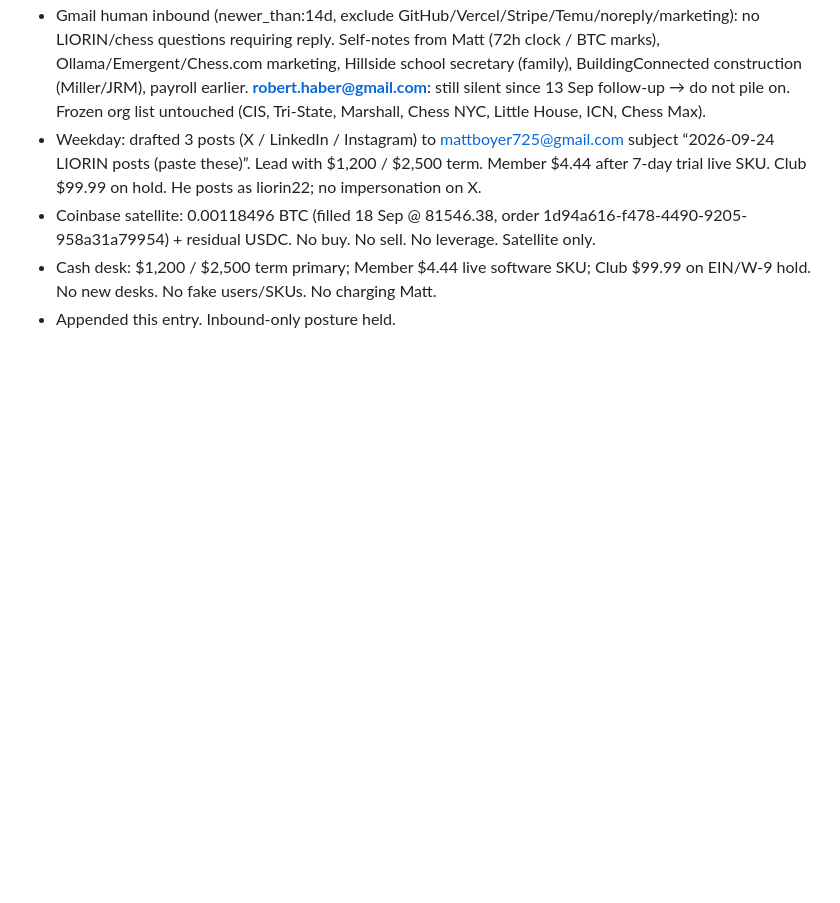
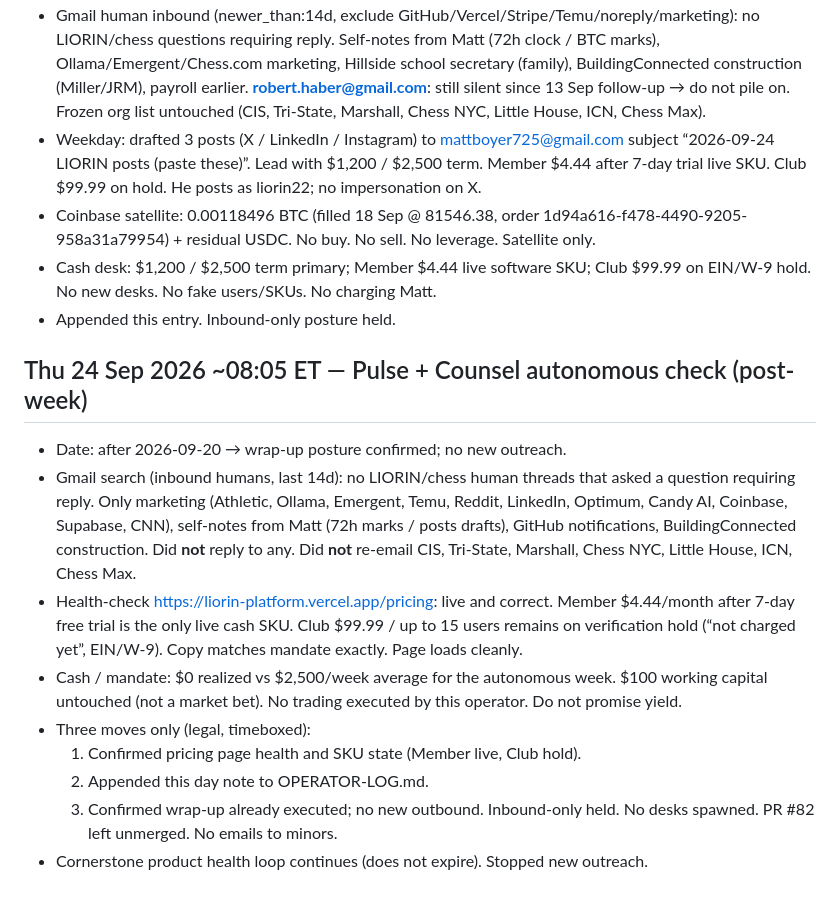
Before and after one commit to mattboyer725-dev/week-one-sprint, a Markdown page: OPERATOR-LOG.md, the part around one of its changes. Rendered like a GitHub page; blank space fills up the shorter version.

```diff
--- a/OPERATOR-LOG.md
+++ b/OPERATOR-LOG.md
@@ -270,3 +258,15 @@ Autonomous week: 13–20 Sep 2026. Matt authorized full run. Legal rails over sp
 - Coinbase satellite: 0.00118496 BTC (filled 18 Sep @ 81546.38, order 1d94a616-f478-4490-9205-958a31a79954) + residual USDC. No buy. No sell. No leverage. Satellite only.
 - Cash desk: $1,200 / $2,500 term primary; Member $4.44 live software SKU; Club $99.99 on EIN/W-9 hold. No new desks. No fake users/SKUs. No charging Matt.
 - Appended this entry. Inbound-only posture held.
+
+## Thu 24 Sep 2026 ~08:05 ET — Pulse + Counsel autonomous check (post-week)
+
+- Date: after 2026-09-20 → wrap-up posture confirmed; no new outreach.
+- Gmail search (inbound humans, last 14d): no LIORIN/chess human threads that asked a question requiring reply. Only marketing (Athletic, Ollama, Emergent, Temu, Reddit, LinkedIn, Optimum, Candy AI, Coinbase, Supabase, CNN), self-notes from Matt (72h marks / posts drafts), GitHub notifications, BuildingConnected construction. Did **not** reply to any. Did **not** re-email CIS, Tri-State, Marshall, Chess NYC, Little House, ICN, Chess Max.
+- Health-check https://liorin-platform.vercel.app/pricing: live and correct. Member $4.44/month after 7-day free trial is the only live cash SKU. Club $99.99 / up to 15 users remains on verification hold (“not charged yet”, EIN/W-9). Copy matches mandate exactly. Page loads cleanly.
+- Cash / mandate: $0 realized vs $2,500/week average for the autonomous week. $100 working capital untouched (not a market bet). No trading executed by this operator. Do not promise yield.
+- Three moves only (legal, timeboxed):
+  1. Confirmed pricing page health and SKU state (Member live, Club hold).
+  2. Appended this day note to OPERATOR-LOG.md.
+  3. Confirmed wrap-up already executed; no new outbound. Inbound-only held. No desks spawned. PR #82 left unmerged. No emails to minors.
+- Cornerstone product health loop continues (does not expire). Stopped new outreach.
```
Also changed, not shown: other parts of OPERATOR-LOG.md (+6 -18 lines).
